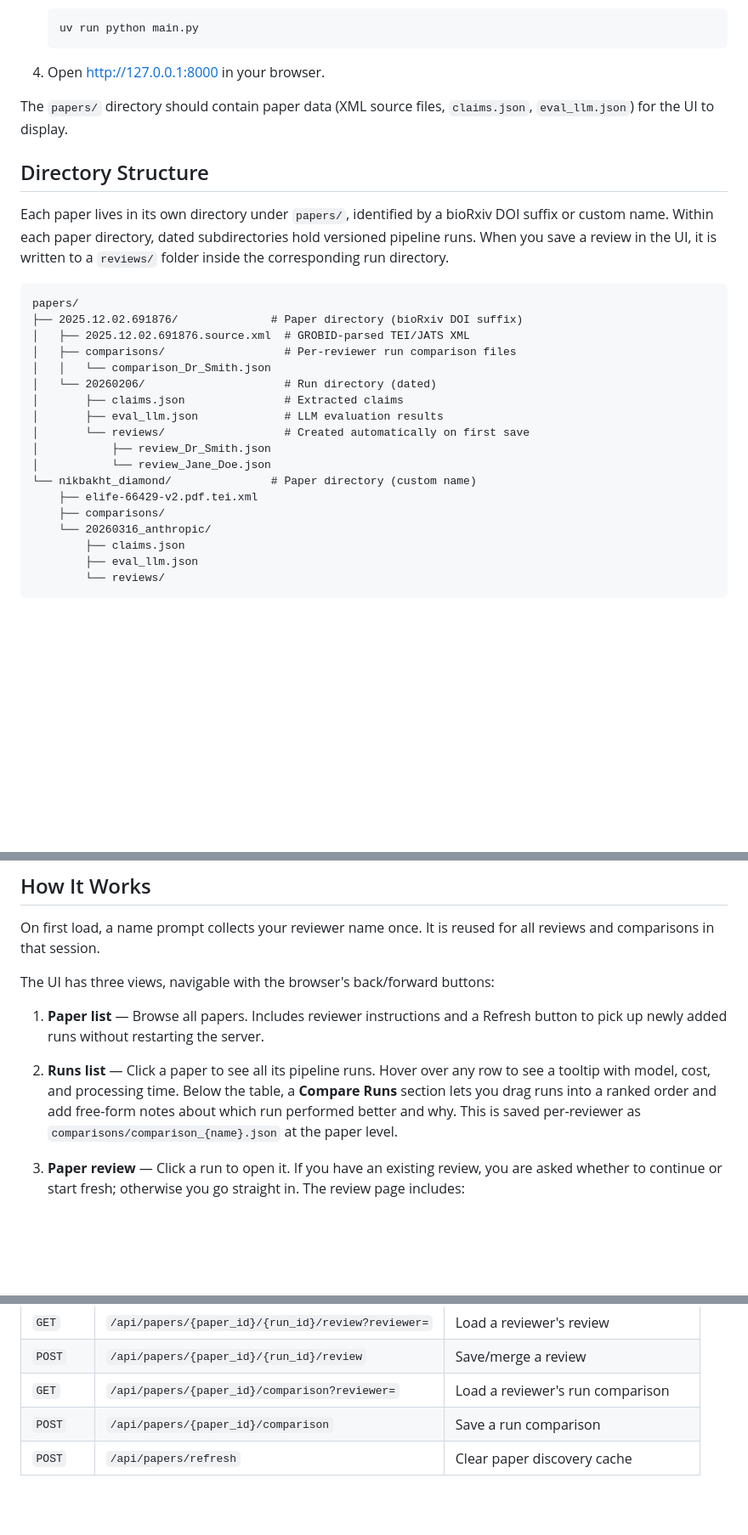
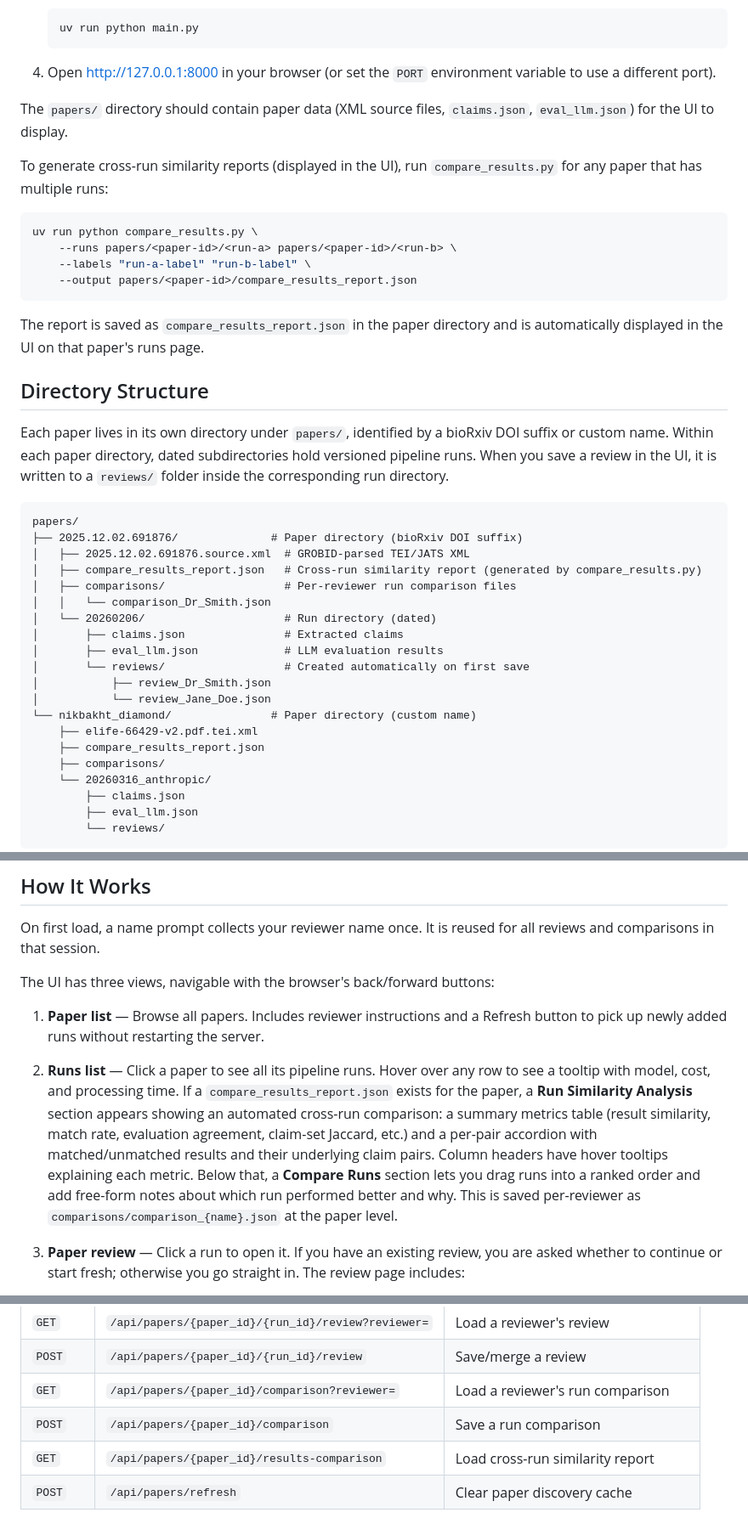
Before and after one commit to sensein/review-ui, a Markdown page: README.md, 3 parts joined by grey strips. Shown at 85% size. Rendered like a GitHub page; blank space fills up the shorter version.

Commit message:
Update README and CLAUDE.md to document compare_results.py and Run Similarity Analysis UI

````diff
--- a/README.md
+++ b/README.md
@@ -18,9 +18,20 @@ Requires Python 3.12+ and [uv](https://docs.astral.sh/uv/).
    uv run python main.py
    ```
 
-4. Open http://127.0.0.1:8000 in your browser.
+4. Open http://127.0.0.1:8000 in your browser (or set the `PORT` environment variable to use a different port).
 
 The `papers/` directory should contain paper data (XML source files, `claims.json`, `eval_llm.json`) for the UI to display.
+
+To generate cross-run similarity reports (displayed in the UI), run `compare_results.py` for any paper that has multiple runs:
+
+```bash
+uv run python compare_results.py \
+    --runs papers/<paper-id>/<run-a> papers/<paper-id>/<run-b> \
+    --labels "run-a-label" "run-b-label" \
+    --output papers/<paper-id>/compare_results_report.json
+```
+
+The report is saved as `compare_results_report.json` in the paper directory and is automatically displayed in the UI on that paper's runs page.
 
 ## Directory Structure
 
@@ -30,6 +41,7 @@ Each paper lives in its own directory under `papers/`, identified by a bioRxiv D
 papers/
 ├── 2025.12.02.691876/              # Paper directory (bioRxiv DOI suffix)
 │   ├── 2025.12.02.691876.source.xml  # GROBID-parsed TEI/JATS XML
+│   ├── compare_results_report.json   # Cross-run similarity report (generated by compare_results.py)
 │   ├── comparisons/                  # Per-reviewer run comparison files
 │   │   └── comparison_Dr_Smith.json
 │   └── 20260206/                     # Run directory (dated)
@@ -40,6 +52,7 @@ papers/
 │           └── review_Jane_Doe.json
 └── nikbakht_diamond/               # Paper directory (custom name)
     ├── elife-66429-v2.pdf.tei.xml
+    ├── compare_results_report.json
     ├── comparisons/
     └── 20260316_anthropic/
         ├── claims.json
@@ -89,7 +102,7 @@ The UI has three views, navigable with the browser's back/forward buttons:
 
 1. **Paper list** — Browse all papers. Includes reviewer instructions and a Refresh button to pick up newly added runs without restarting the server.
 
-2. **Runs list** — Click a paper to see all its pipeline runs. Hover over any row to see a tooltip with model, cost, and processing time. Below the table, a **Compare Runs** section lets you drag runs into a ranked order and add free-form notes about which run performed better and why. This is saved per-reviewer as `comparisons/comparison_{name}.json` at the paper level.
+2. **Runs list** — Click a paper to see all its pipeline runs. Hover over any row to see a tooltip with model, cost, and processing time. If a `compare_results_report.json` exists for the paper, a **Run Similarity Analysis** section appears showing an automated cross-run comparison: a summary metrics table (result similarity, match rate, evaluation agreement, claim-set Jaccard, etc.) and a per-pair accordion with matched/unmatched results and their underlying claim pairs. Column headers have hover tooltips explaining each metric. Below that, a **Compare Runs** section lets you drag runs into a ranked order and add free-form notes about which run performed better and why. This is saved per-reviewer as `comparisons/comparison_{name}.json` at the paper level.
 
 3. **Paper review** — Click a run to open it. If you have an existing review, you are asked whether to continue or start fresh; otherwise you go straight in. The review page includes:
    - A sticky reference sidebar with key definitions and review actions
@@ -121,4 +134,5 @@ Reviews are saved as `review_{reviewer_name}.json` in the `reviews/` subdirector
 | `POST` | `/api/papers/{paper_id}/{run_id}/review` | Save/merge a review |
 | `GET` | `/api/papers/{paper_id}/comparison?reviewer=` | Load a reviewer's run comparison |
 | `POST` | `/api/papers/{paper_id}/comparison` | Save a run comparison |
+| `GET` | `/api/papers/{paper_id}/results-comparison` | Load cross-run similarity report |
 | `POST` | `/api/papers/refresh` | Clear paper discovery cache |
````
Also changed, not shown: CLAUDE.md (+4 -0 lines).
